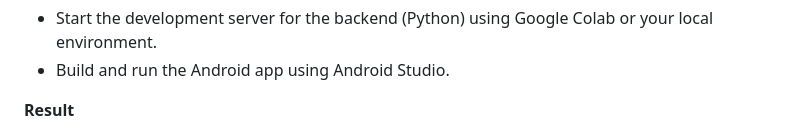
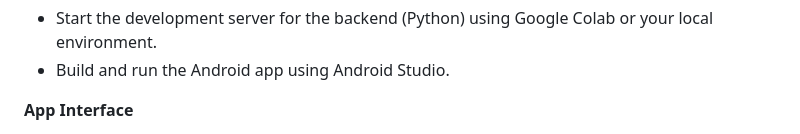
Before and after one commit to Anwarulh007/EduProtect--Student-Dropout-Analysis, a Markdown page: README.md, the part around one of its changes. Drawn GitHub-style.

```diff
--- a/README.md
+++ b/README.md
@@ -110,5 +133,5 @@ Age/Standard category dropout rates have been the highest.
 * Start the development server for the backend (Python) using Google Colab or your local environment.
 * Build and run the Android app using Android Studio.
 
-**Result**
+**App Interface**
 
```
Also changed, not shown: other parts of README.md (+41 -10 lines).
